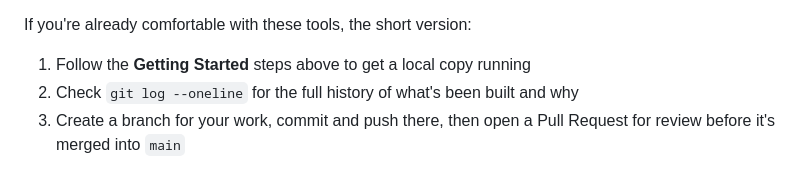
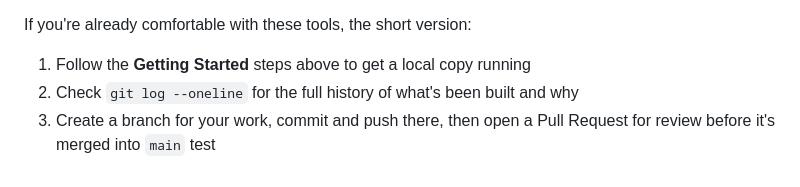
Before and after one commit to mdrznbm/inventory-app, a Markdown page: README.md, the part around the change. GitHub-like rendering.

Commit message:
test direct push block

```diff
--- a/README.md
+++ b/README.md
@@ -126,3 +126,4 @@ If you're already comfortable with these tools, the short version:
 1. Follow the **Getting Started** steps above to get a local copy running
 2. Check `git log --oneline` for the full history of what's been built and why
 3. Create a branch for your work, commit and push there, then open a Pull Request for review before it's merged into `main`
+test
```
